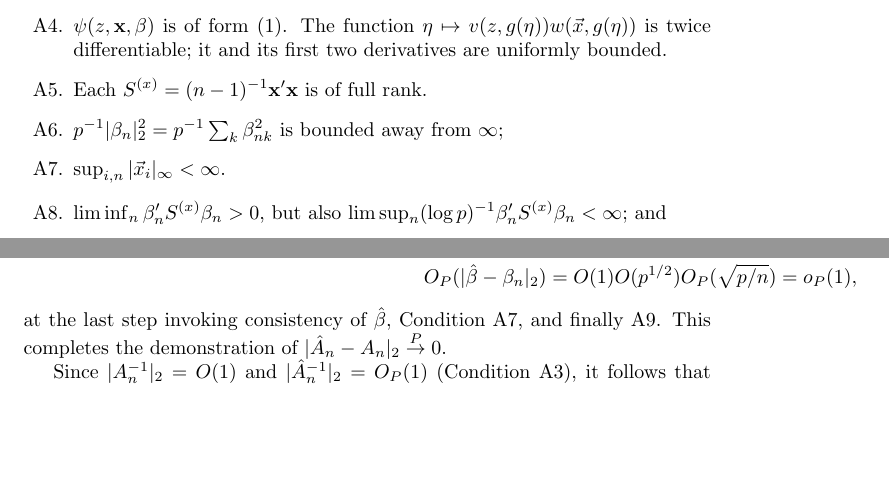
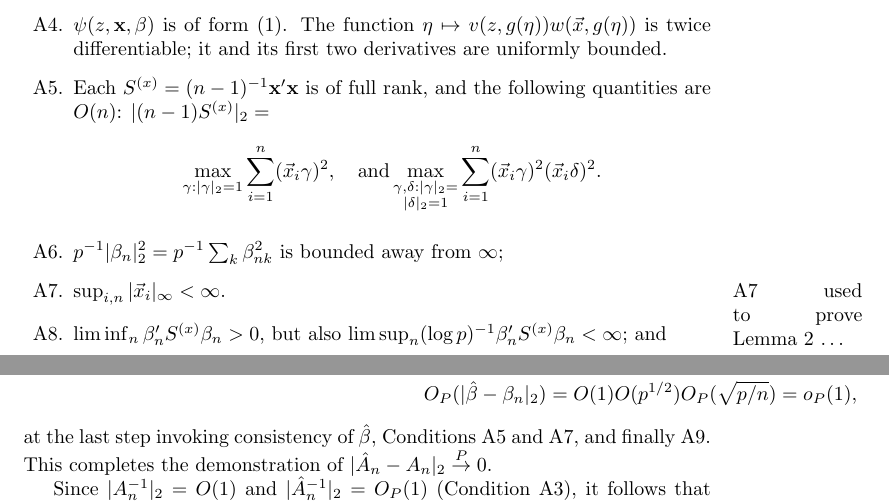
Before and after one commit to benthestatistician/PISE, a LaTeX document (inst/latex/calnotes.tex): two parts of pages 4 and 12 of 14, joined at a grey line, cut so that both start at the same text, the shorter picture padded with empty space. Compiled offline with pdfLaTeX; a missing bibliography style is replaced by a similar one.

Commit message:
Revert "In light of $|x|_\infty$ condition, excise |X|_2 moment conditions"
We need the $|x|_2$ condition after all; bound on $|x|_\infty$
only gets us O(np) where we needed O(n).

This reverts commit 296a6147e0d417d1333c33ea6a681ff913e207b7.

```diff
--- a/inst/latex/calnotes.tex
+++ b/inst/latex/calnotes.tex
@@ -201,18 +201,13 @@ $\lim\inf |A_{n}^{-1}|_{2},  \lim\inf n|C_{n}|_{2} > 0 $.
 \item \label{A-psismooth} $\psi(z, \mathbf{x}, \beta)$ is of form \eqref{eq:20}. The function $\eta \mapsto v(z, g(\eta))w(\vec{x}, g(\eta))$ is twice differentiable; it and its first two derivatives are uniformly bounded.
 % $\frac{\partial}{\partial_{i}} \psi _{j} (z, \vec{x}, \beta)  = c_{1}(z, \vec{x}\beta) x_{i}x_{j}$,
 % $\frac{\partial^{2}}{\partial_{i}\partial_{j}} \psi _{k} (z, \vec{x}, \beta)  = c_{2}(z, \vec{x}\beta) x_{i}x_{j}x_{k}$, where $\Var{c_{1}(Z, \vec{x}, \beta)}$ and $|c_{2}(\cdot)|$ are uniformly bounded.  There is a scalar $c_{0}<\infty$ such that $|\Cov{\psi(Z, \vec{x}, \beta)}|_{2} \leq c_{0} |\vec{x}|_{2}^{2}$.
-\item \label{A-Sfullrank} Each $S^{(x)} = (n-1)^{-1}\mathbf{x}'\mathbf{x}$ is of full rank.
-% \item \label{A-l2Sfinite} The following quantities are $O(n)$:  $|(n-1)S^{(x)}|_{2} =$
-% $$\max_{\gamma: |\gamma|_{2}=1} \sum_{i=1}^{n}(\vec{x}_{i}\gamma)^{2},\quad
-% \text{and}
-% \max_{\substack{\gamma, \delta: |\gamma|_{2}=\\ |\delta|_{2} =1}} \sum_{i=1}^{n}(\vec{x}_{i}\gamma)^{2} (\vec{x}_{i}\delta)^{2}.$$
-% % entails He & Shao's F1a, $\sum_{i=1}^{n}|\vec{x}_{i}|_{2}^{2} = O(n)$.  Related to F1b but weaker.
+\item \label{A-l2Sfinite} Each $S^{(x)} = (n-1)^{-1}\mathbf{x}'\mathbf{x}$ is of full rank, and the following quantities are $O(n)$:  $|(n-1)S^{(x)}|_{2} =$
+$$\max_{\gamma: |\gamma|_{2}=1} \sum_{i=1}^{n}(\vec{x}_{i}\gamma)^{2},\quad
+\text{and}
+\max_{\substack{\gamma, \delta: |\gamma|_{2}=\\ |\delta|_{2} =1}} \sum_{i=1}^{n}(\vec{x}_{i}\gamma)^{2} (\vec{x}_{i}\delta)^{2}.$$
+% entails He & Shao's F1a, $\sum_{i=1}^{n}|\vec{x}_{i}|_{2}^{2} = O(n)$.  Related to F1b but weaker.
 \item \label{A-regPS} $p^{-1}|\betatrue|_{2}^{2} = p^{-1} \sum_k \betatrue[k]^2$ is bounded away from $\infty$;
-\item \label{A-boundedXes} $\sup_{i,n}|\vec{x}_{i}|_{\infty}   <\infty$.
-% In light of this, the old A-l2Sfinite was redundant; see also notes
-% to git commit titled "In light of $|x|_\infty$ condition, excise |X|_2 moment conditions"
-% A-boundedXes is used to prove Lemma~\ref{lem:ChatC}
-%in at least four places, none of which seems totally
+\item \label{A-boundedXes} $\sup_{i,n}|\vec{x}_{i}|_{\infty}  <\infty$. \marginpar{\ref{A-boundedXes} used to prove Lemma~\ref{lem:ChatC} \ldots} %in four places, none of which seems totally
 % unavoidable. First, it helps to control $\hat{A}(\betatrue) - A(\betatrue)$,
 % $\hat{B}(\betatrue - B(\betatrue)$. Potentially this has to do with the limits of my
 % technique for the bounding of spectral norms (although Wang 2011 resorts to
@@ -598,7 +591,7 @@ To establish $\sup_{\gamma: |\gamma|_{2}=1}\gamma'[\hat{A}_{n}(\hat\beta) - \hat
 & O_{P}(|\hat\beta - \betatrue |_{2})   = O(1)O(p^{1/2}) O_{P}(\sqrt{p/n}) = o_{P}(1), \nonumber
 \end{align}
 at the last step invoking consistency of $\hat\beta$,
-Condition~\ref{A-boundedXes}, and finally~\ref{A-rates}.
+Conditions~\ref{A-l2Sfinite} and~\ref{A-boundedXes}, and finally~\ref{A-rates}.
 This completes the demonstration of $|\hat{A}_{n} - A_{n}|_{2} \stackrel{P}{\rightarrow} 0$.
 
 Since $|{A}_{n}^{-1}|_{2}=O(1)$ and $|\hat{A}_{n}^{-1}|_{2}= O_{P}(1)$ (Condition~\ref{A-estimable}), it follows that $|\hat{A}_{n}^{-1} - A_{n}^{-1}|_{2} \stackrel{P}{\rightarrow} 0$, by applying sub-multiplicativity of the spectral norm to the right-hand side of
```
Also changed, not shown: inst/latex/calnotes.tex (18 more changed lines).
